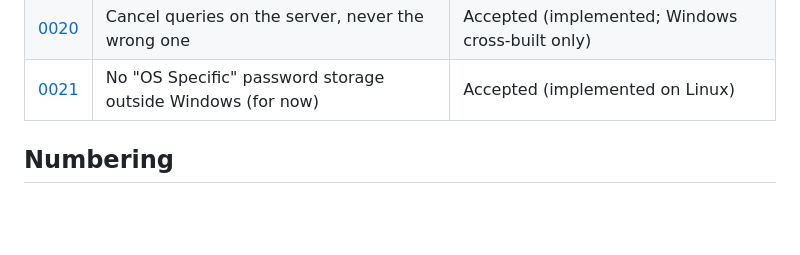
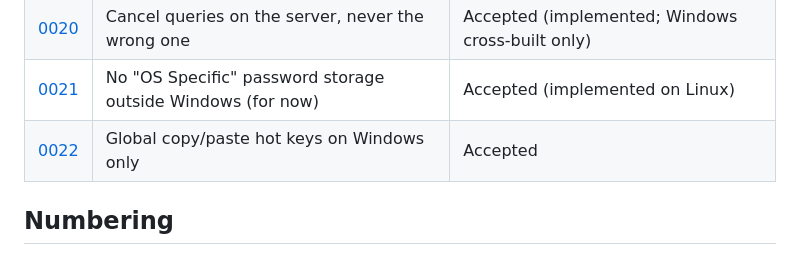
Before and after one commit to aurora/mysql-query-browser, a Markdown page: docs/adr/README.md, the part around the change. Drawn GitHub-style; blank space fills up the shorter version.

```diff
--- a/docs/adr/README.md
+++ b/docs/adr/README.md
@@ -30,6 +30,7 @@ Related.
 | [0019](0019-user-data-directory-of-the-original.md) | User data directory: the original's folder on each platform | Accepted (implemented and checked on Linux) |
 | [0020](0020-cancel-queries-on-the-server.md) | Cancel queries on the server, never the wrong one | Accepted (implemented; Windows cross-built only) |
 | [0021](0021-no-os-specific-password-storage-outside-windows.md) | No "OS Specific" password storage outside Windows (for now) | Accepted (implemented on Linux) |
+| [0022](0022-global-copy-paste-hotkeys-on-windows-only.md) | Global copy/paste hot keys on Windows only | Accepted |
 
 ## Numbering
 
```
Also changed, not shown: docs/adr/0022-global-copy-paste-hotkeys-on-windows-only.md (added, +55 -0 lines), docs/linux-port.md (+6 -5 lines).
